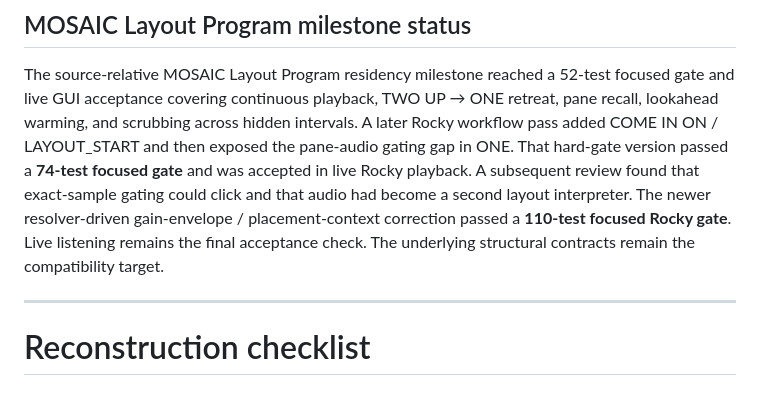
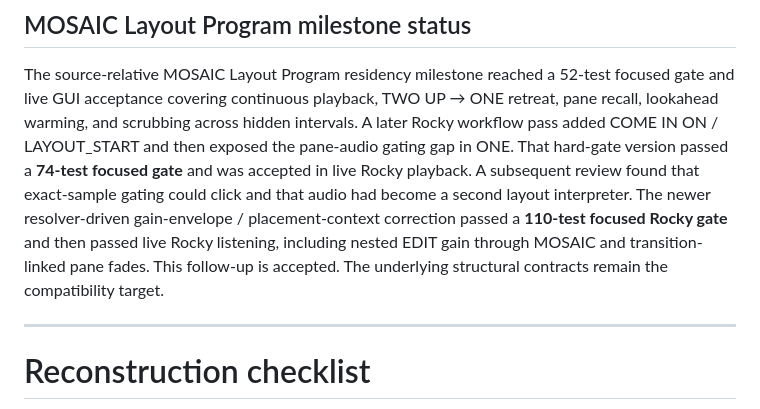
Before and after one commit to nathanfx330/R3nder-Pro, a Markdown page: docs/STRUCTURAL_COMPOSITION.md, the part around the change. Rendered like a GitHub page.

Commit message:
Accept resolver-driven MOSAIC audio follow-up

```diff
--- a/docs/STRUCTURAL_COMPOSITION.md
+++ b/docs/STRUCTURAL_COMPOSITION.md
@@ -792,10 +792,11 @@ hidden intervals. A later Rocky workflow pass added COME IN ON / LAYOUT_START an
 the pane-audio gating gap in ONE. That hard-gate version passed a **74-test
 focused gate** and was accepted in live Rocky playback. A subsequent review
 found that exact-sample gating could click and that audio had become a second
-layout interpreter. The newer resolver-driven gain-envelope / placement-context
-correction passed a **110-test focused Rocky gate**. Live listening remains the
-final acceptance check. The underlying structural contracts remain the
-compatibility target.
+layout interpreter. The newer resolver-driven gain-envelope / placement-context correction passed a
+**110-test focused Rocky gate** and then passed live Rocky listening, including
+nested EDIT gain through MOSAIC and transition-linked pane fades. This follow-up
+is accepted. The underlying structural contracts remain the compatibility
+target.
 
 ---
 
```
